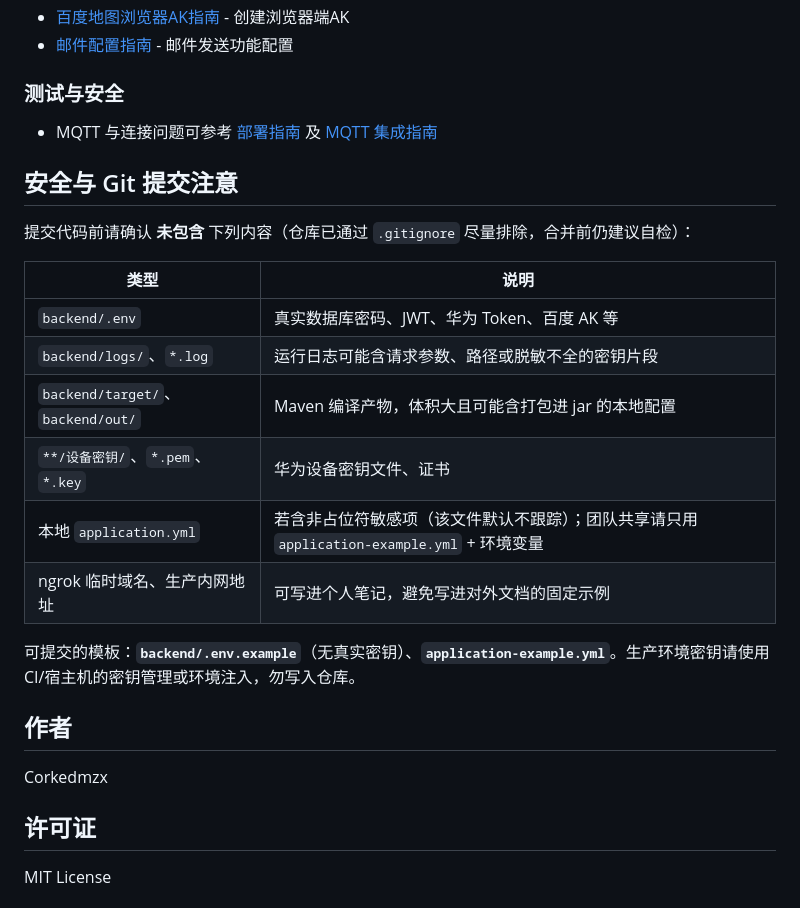
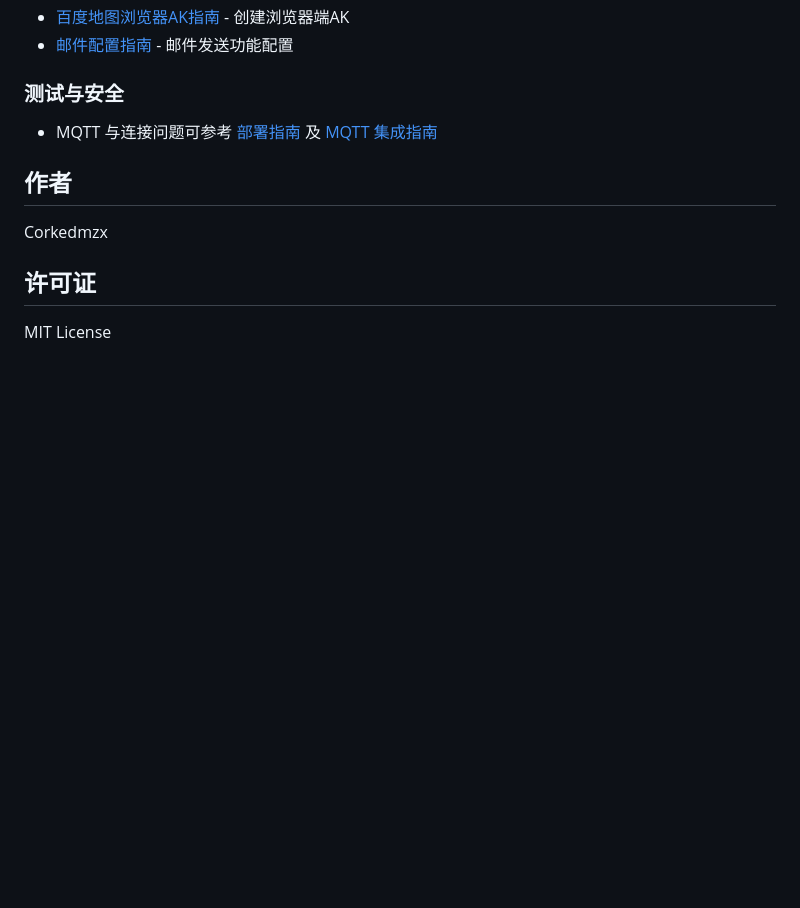
Before and after one commit to Corkedmzx/-airport-vehicle-system, a Markdown page: README.md, the part around the change. Drawn GitHub-style; blank space fills up the shorter version.

Commit message:
文档更新

```diff
--- a/README.md
+++ b/README.md
@@ -230,21 +230,6 @@ npm run dev
 ### 测试与安全
 - MQTT 与连接问题可参考 [部署指南](docs/deployment-guide.md) 及 [MQTT 集成指南](docs/mqtt-huawei-iot-integration-guide.md)
 
-## 安全与 Git 提交注意
-
-提交代码前请确认 **未包含** 下列内容（仓库已通过 `.gitignore` 尽量排除，合并前仍建议自检）：
-
-| 类型 | 说明 |
-|------|------|
-| `backend/.env` | 真实数据库密码、JWT、华为 Token、百度 AK 等 |
-| `backend/logs/`、`*.log` | 运行日志可能含请求参数、路径或脱敏不全的密钥片段 |
-| `backend/target/`、`backend/out/` | Maven 编译产物，体积大且可能含打包进 jar 的本地配置 |
-| `**/设备密钥/`、`*.pem`、`*.key` | 华为设备密钥文件、证书 |
-| 本地 `application.yml` | 若含非占位符敏感项（该文件默认不跟踪）；团队共享请只用 `application-example.yml` + 环境变量 |
-| ngrok 临时域名、生产内网地址 | 可写进个人笔记，避免写进对外文档的固定示例 |
-
-可提交的模板：**`backend/.env.example`**（无真实密钥）、**`application-example.yml`**。生产环境密钥请使用 CI/宿主机的密钥管理或环境注入，勿写入仓库。
-
 ## 作者
 
 Corkedmzx
```
